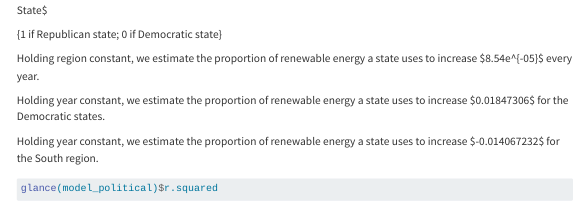
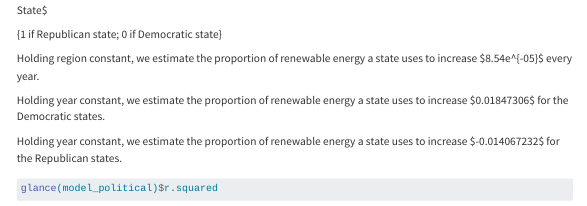
Before and after one commit to sta199-s23-2/project-banana-boat, a Quarto document (report.qmd): the page in a window 1100 px wide, from 7390 px down. Rendered offline with R 4.5, knitr and Pandoc in place of Quarto, with nearby package versions; some code elsewhere in the file could not run offline; menus at the side of the page are left out; common packages that the code uses without loading them are loaded.

Commit message:
republican states fixed

````diff
--- a/report.qmd
+++ b/report.qmd
@@ -477,7 +477,7 @@ Holding region constant, we estimate the proportion of renewable energy a state
 
 Holding year constant, we estimate the proportion of renewable energy a state uses to increase \$0.01847306\$ for the Democratic states.
 
-Holding year constant, we estimate the proportion of renewable energy a state uses to increase \$-0.014067232\$ for the South region.
+Holding year constant, we estimate the proportion of renewable energy a state uses to increase \$-0.014067232\$ for the Republican states.
 
 ```{r}
 #| label: political-r-squared
````
